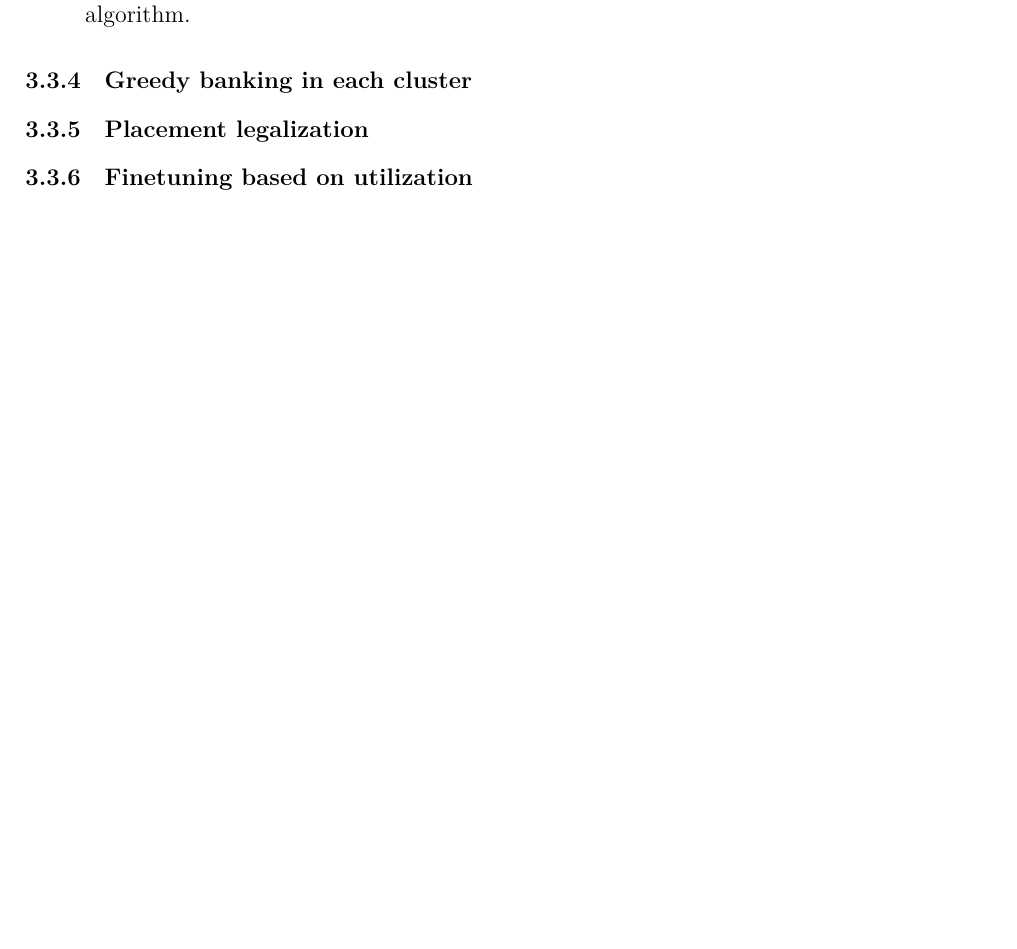
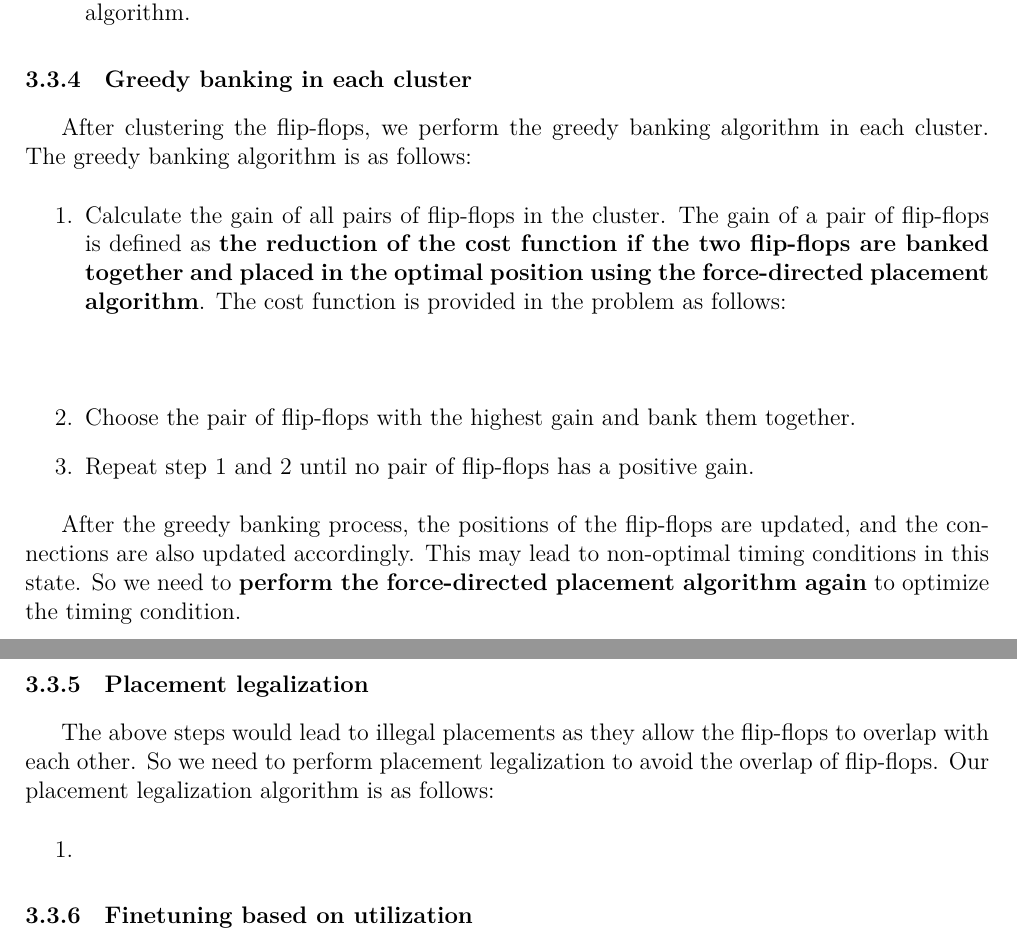
Before and after one commit to bbnoir/iccad-contest-b, a LaTeX document (docs/main.tex): part of page 3 of 4 before the commit and two parts of pages 3 and 4 of 4 after it, the two joined at a grey line, cut so that both start at the same text, the shorter picture padded with empty space. Compiled offline with XeLaTeX.

Commit message:
feat(report): banking

```diff
--- a/docs/main.tex
+++ b/docs/main.tex
@@ -86,7 +86,26 @@ In this step, there are two part of parameters to be tuned:
 
 \subsubsection{Greedy banking in each cluster}
 
+After clustering the flip-flops, we perform the greedy banking algorithm in each cluster. The greedy banking algorithm is as follows:
+
+\begin{enumerate}
+    \item Calculate the gain of all pairs of flip-flops in the cluster. The gain of a pair of flip-flops is defined as \textbf{the reduction of the cost function if the two flip-flops are banked together and placed in the optimal position using the force-directed placement algorithm}. The cost function is provided in the problem as follows:
+    $$
+    $$
+    \item Choose the pair of flip-flops with the highest gain and bank them together.
+    \item Repeat step 1 and 2 until no pair of flip-flops has a positive gain.
+\end{enumerate}
+
+
+After the greedy banking process, the positions of the flip-flops are updated, and the connections are also updated accordingly. This may lead to non-optimal timing conditions in this state. So we need to \textbf{perform the force-directed placement algorithm again} to optimize the timing condition.
+
 \subsubsection{Placement legalization}
+
+The above steps would lead to illegal placements as they allow the flip-flops to overlap with each other. So we need to perform placement legalization to avoid the overlap of flip-flops. Our placement legalization algorithm is as follows:
+
+\begin{enumerate}
+    \item
+\end{enumerate}
 
 \subsubsection{Finetuning based on utilization}
 
```
